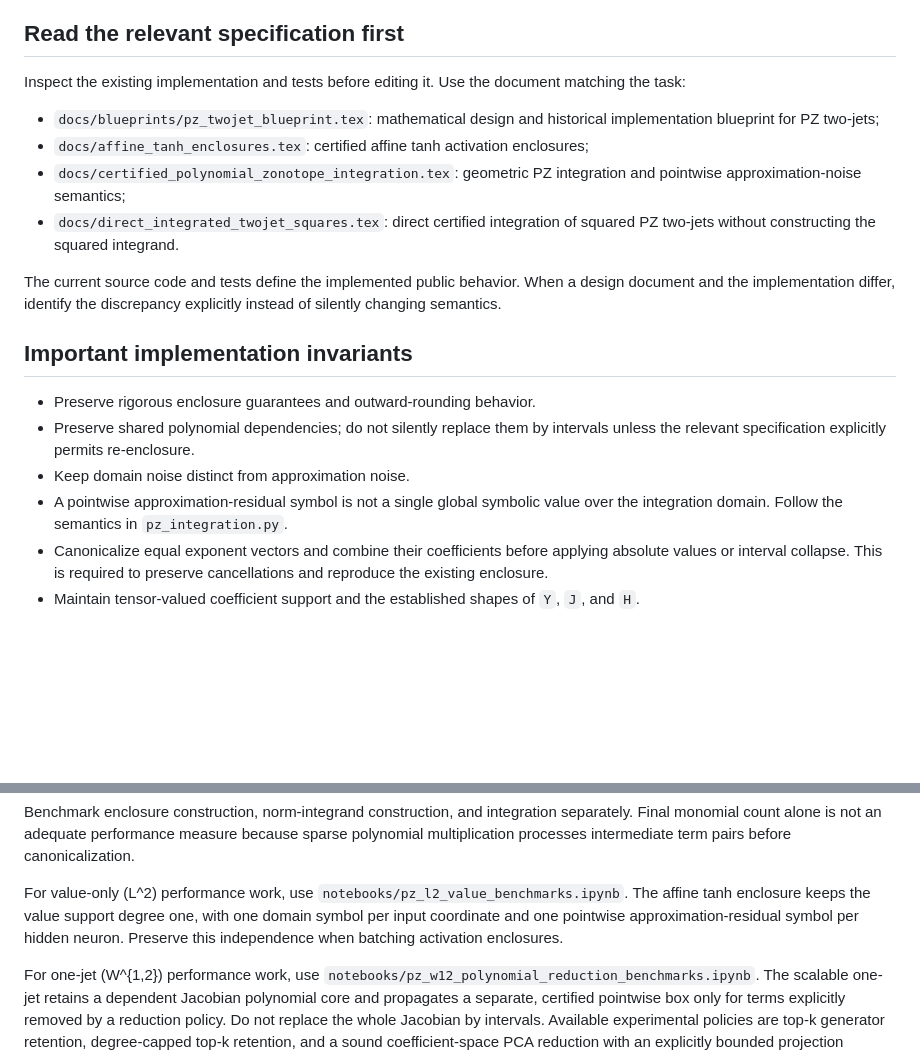
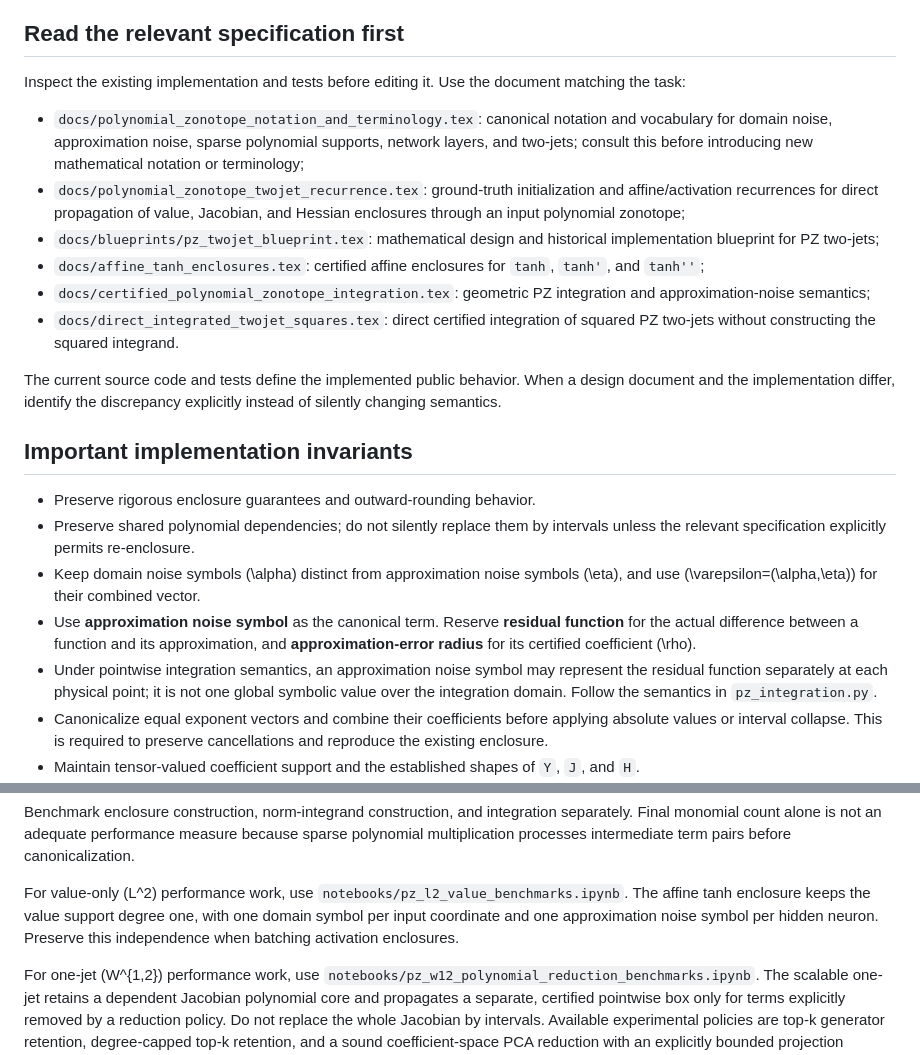
Before and after one commit to pcpet/intervalNets, a Markdown page: AGENTS.md, 2 parts joined by grey strips. GitHub-like rendering; blank space fills up the shorter version.

Commit message:
docs: link PZ notation and recurrence references

```diff
--- a/AGENTS.md
+++ b/AGENTS.md
@@ -13,9 +13,11 @@ The PZ core, `PZTwoJet`, affine and activation propagation, `model.eval_pz_twoje
 
 Inspect the existing implementation and tests before editing it. Use the document matching the task:
 
+- `docs/polynomial_zonotope_notation_and_terminology.tex`: canonical notation and vocabulary for domain noise, approximation noise, sparse polynomial supports, network layers, and two-jets; consult this before introducing new mathematical notation or terminology;
+- `docs/polynomial_zonotope_twojet_recurrence.tex`: ground-truth initialization and affine/activation recurrences for direct propagation of value, Jacobian, and Hessian enclosures through an input polynomial zonotope;
 - `docs/blueprints/pz_twojet_blueprint.tex`: mathematical design and historical implementation blueprint for PZ two-jets;
-- `docs/affine_tanh_enclosures.tex`: certified affine tanh activation enclosures;
-- `docs/certified_polynomial_zonotope_integration.tex`: geometric PZ integration and pointwise approximation-noise semantics;
+- `docs/affine_tanh_enclosures.tex`: certified affine enclosures for `tanh`, `tanh'`, and `tanh''`;
+- `docs/certified_polynomial_zonotope_integration.tex`: geometric PZ integration and approximation-noise semantics;
 - `docs/direct_integrated_twojet_squares.tex`: direct certified integration of squared PZ two-jets without constructing the squared integrand.
 
 The current source code and tests define the implemented public behavior. When a design document and the implementation differ, identify the discrepancy explicitly instead of silently changing semantics.
@@ -24,8 +26,9 @@ The current source code and tests define the implemented public behavior. When a
 
 - Preserve rigorous enclosure guarantees and outward-rounding behavior.
 - Preserve shared polynomial dependencies; do not silently replace them by intervals unless the relevant specification explicitly permits re-enclosure.
-- Keep domain noise distinct from approximation noise.
-- A pointwise approximation-residual symbol is not a single global symbolic value over the integration domain. Follow the semantics in `pz_integration.py`.
+- Keep domain noise symbols \(\alpha\) distinct from approximation noise symbols \(\eta\), and use \(\varepsilon=(\alpha,\eta)\) for their combined vector.
+- Use **approximation noise symbol** as the canonical term. Reserve **residual function** for the actual difference between a function and its approximation, and **approximation-error radius** for its certified coefficient \(\rho\).
+- Under pointwise integration semantics, an approximation noise symbol may represent the residual function separately at each physical point; it is not one global symbolic value over the integration domain. Follow the semantics in `pz_integration.py`.
 - Canonicalize equal exponent vectors and combine their coefficients before applying absolute values or interval collapse. This is required to preserve cancellations and reproduce the existing enclosure.
 - Maintain tensor-valued coefficient support and the established shapes of `Y`, `J`, and `H`.
 - Exploit Hessian symmetry only where the stored Hessian convention guarantees it. For a full symmetric Hessian, off-diagonal Frobenius contributions have weight two.
@@ -48,8 +51,7 @@ Benchmark enclosure construction, norm-integrand construction, and integration s
 
 For value-only \(L^2\) performance work, use
 `notebooks/pz_l2_value_benchmarks.ipynb`. The affine tanh enclosure keeps the
-value support degree one, with one domain symbol per input coordinate and one
-pointwise approximation-residual symbol per hidden neuron. Preserve this
+value support degree one, with one domain symbol per input coordinate and one approximation noise symbol per hidden neuron. Preserve this
 independence when batching activation enclosures.
 
 For one-jet \(W^{1,2}\) performance work, use
```
